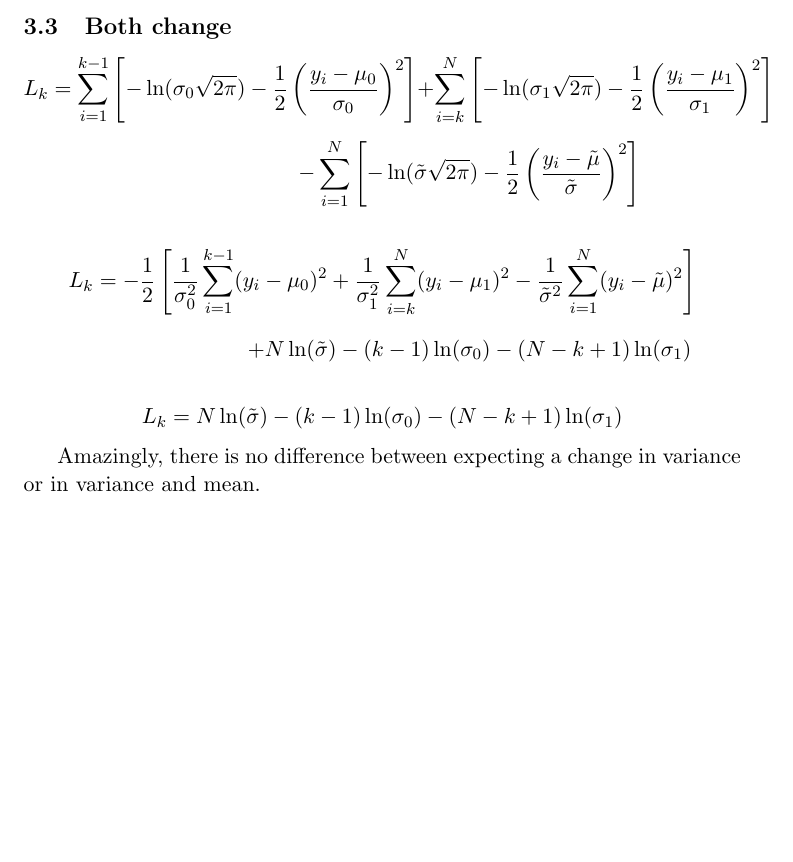
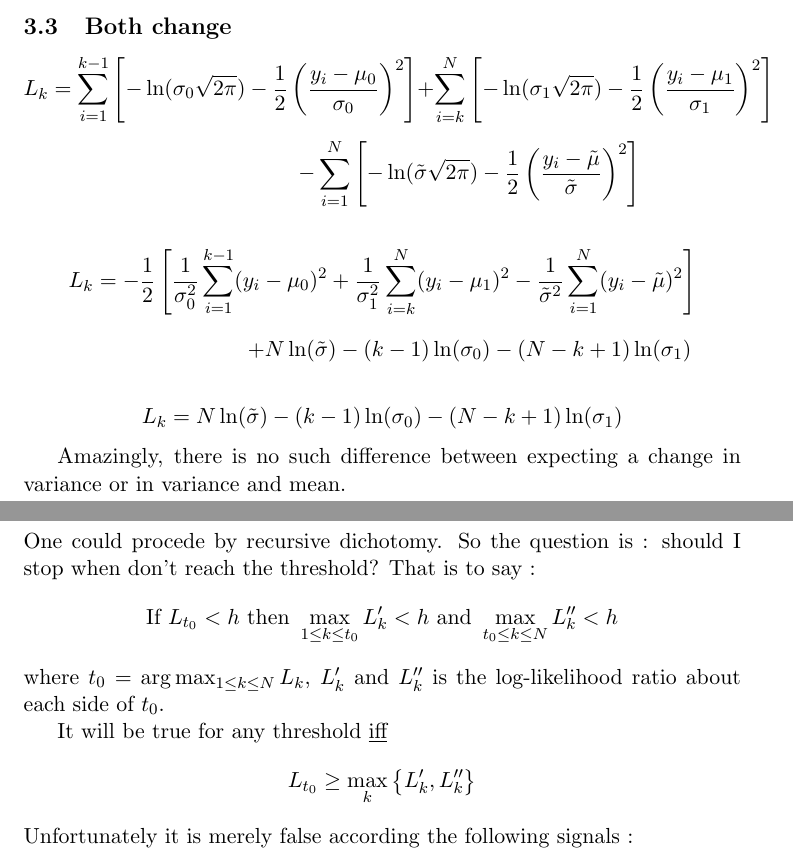
Before and after one commit to pludmann/neuro-seg, a LaTeX document (cusum/simplify_cusum.tex): part of page 3 of 3 before the commit and two parts of pages 3 and 4 of 6 after it, the two joined at a grey line, cut so that both start at the same text, the shorter picture padded with empty space. Compiled offline with pdfLaTeX.

```diff
--- a/cusum/simplify_cusum.tex
+++ b/cusum/simplify_cusum.tex
@@ -5,6 +5,7 @@
 \usepackage{amsfonts,amsmath,amssymb}
 \title{\textbf{How to CUSUM under normal distribution}}
 \author{Pierre Ludmann}
+\usepackage{graphicx}
 
 \begin{document}
 
@@ -91,4 +92,14 @@
 
 \[L_k=N\ln(\tilde\sigma)-(k-1)\ln(\sigma_0)-(N-k+1)\ln(\sigma_1)\]
 
-Amazingly, there is no difference between expecting a change in variance or in variance and mean.
+Amazingly, there is no such difference between expecting a change in variance or in variance and mean.
+
+\section{When stop}
+
+One could procede by recursive dichotomy. So the question is : should I stop when don't reach the threshold? That is to say :
+\[\text{If }L_{t_0}< h\text{ then }\max_{1\le k\le t_0}L'_k< h\text{ and }\max_{t_0\le k\le N}L''_k< h\]
+where $t_0=\arg\max_{1\le k\le N}L_k$, $L'_k$ and $L''_k$ is the log-likelihood ratio about each side of $t_0$.
+
+It will be true for any threshold \underline{iff}
+\[L_{t_0}\ge\max_k\left\{L'_k,L''_k\right\}\]
+Unfortunately it is merely false according the following signals :
```
Also changed, not shown: Presoutenance/09h30presoutenance.pdf (added), README.md, cusum/DetectionOfAbruptChanges_TheoryAndApplication.pdf (renamed from docs/DetectionOfAbruptChanges_TheoryAndApplication.pdf), cusum/stopmean0.eps (added), cusum/stopmean0.png (added), cusum/stopmean1.eps (added), cusum/stopmean1.png (added), cusum/stopmean2.eps (added), cusum/stopmean2.png (added), cusum/simplify_cusum.tex (12 more changed lines), 1 other file.
